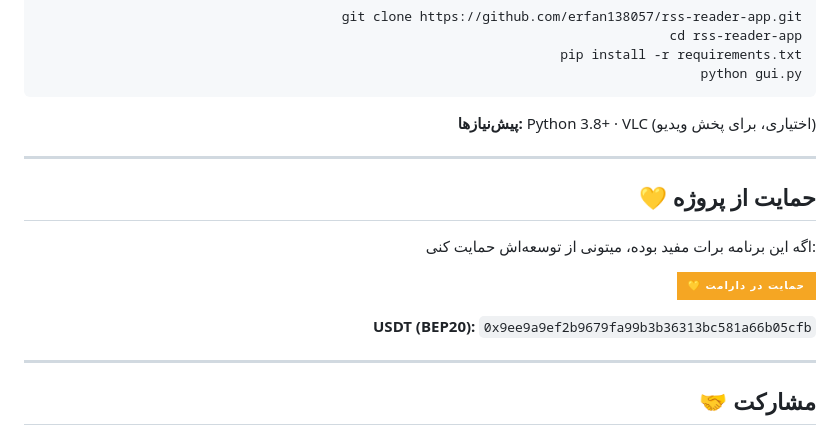
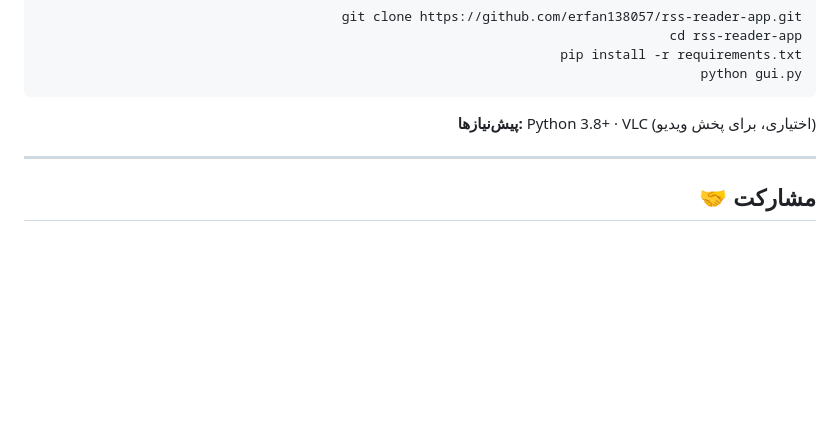
Before and after one commit to erfan138057/rss-reader-app, a Markdown page: README.md, the part around the change. Rendered like a GitHub page; badges without logos; blank space fills up the shorter version.

Commit message:
chore: remove remaining Persian donate section (daramet/USDT)

```diff
--- a/README.md
+++ b/README.md
@@ -213,16 +213,6 @@ python gui.py
 
 ---
 
-## 💛 حمایت از پروژه
-
-اگه این برنامه برات مفید بوده، میتونی از توسعه‌اش حمایت کنی:
-
-[![حمایت در دارامت](https://img.shields.io/badge/💛_حمایت_در_دارامت-F5A623?style=for-the-badge)](https://daramet.com/erfan138057)
-
-**USDT (BEP20):** `0x9ee9a9ef2b9679fa99b3b36313bc581a66b05cfb`
-
----
-
 ## 🤝 مشارکت
 
 - 🐛 **گزارش باگ** — یک Issue باز کنید
```
